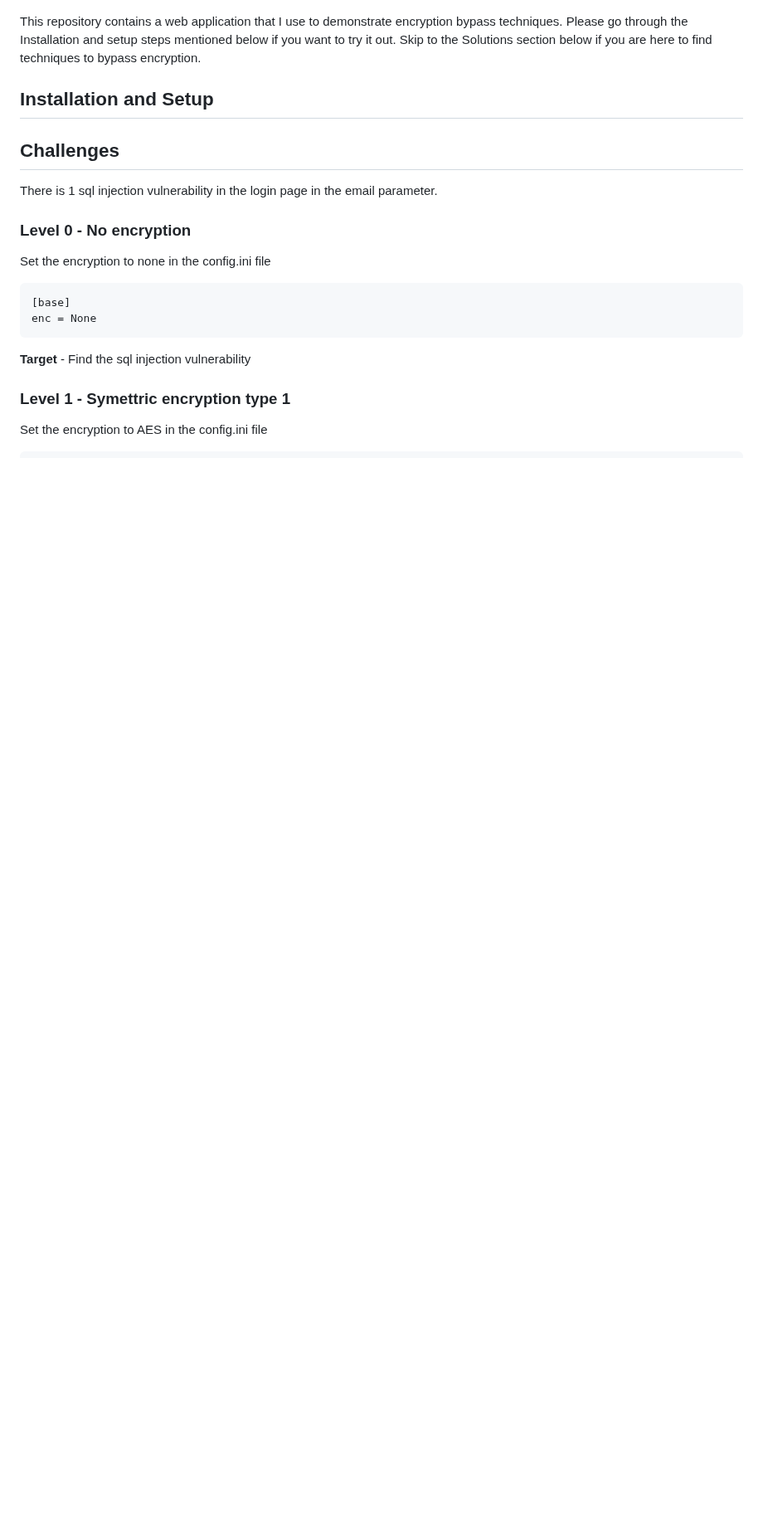
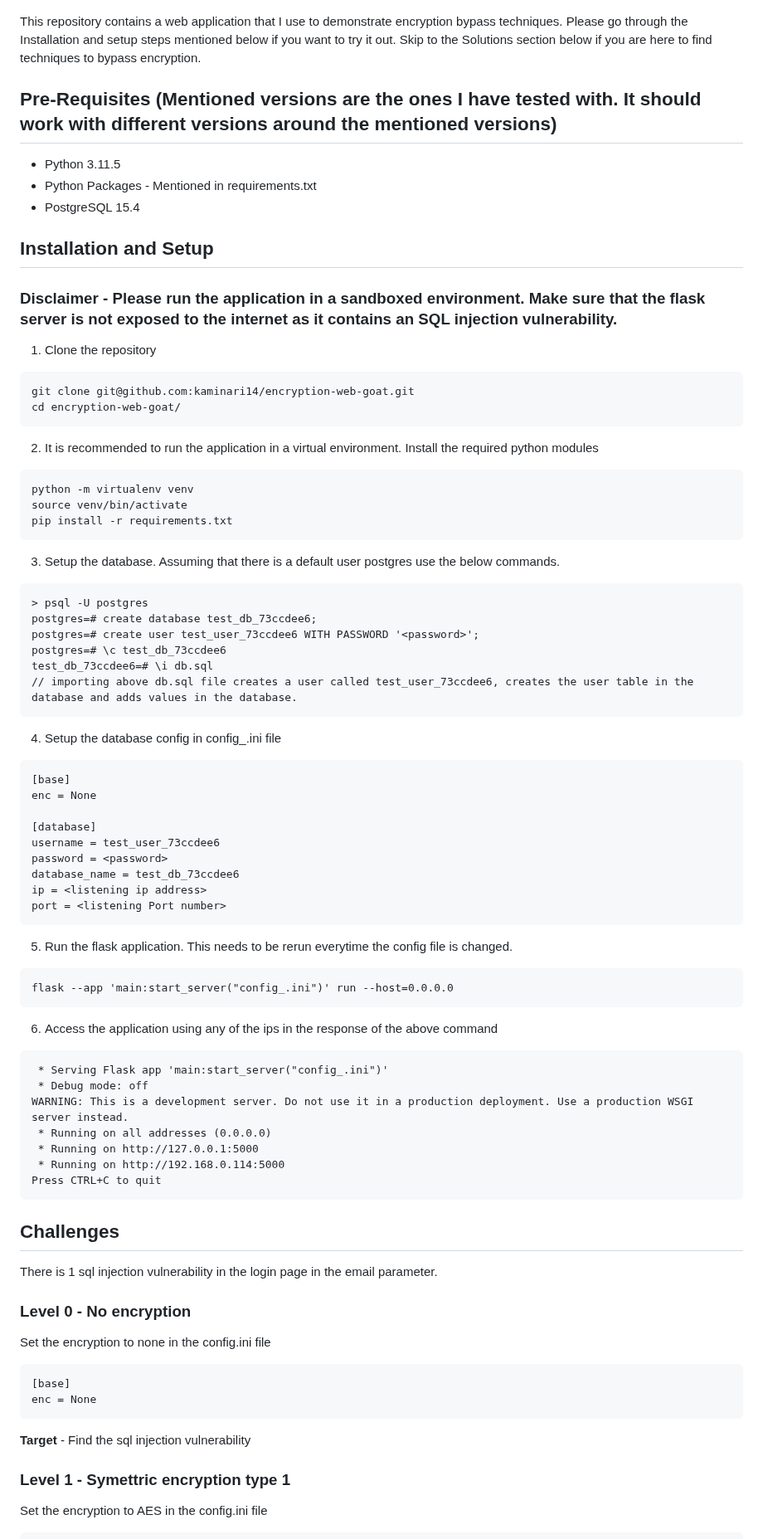
Before and after one commit to kaminari14/encryption-web-goat, a Markdown page: README.md, the part around the change. Shown at 83% size. GitHub-like rendering; blank space fills up the shorter version.

Commit message:
Update README.md
Installation Instructions

````diff
--- a/README.md
+++ b/README.md
@@ -8,8 +8,63 @@ Here is a simple diagram demonstrating the client side encryption process in a w
 
 This repository contains a web application that I use to demonstrate encryption bypass techniques. Please go through the Installation and setup steps mentioned below if you want to try it out. Skip to the Solutions section below if you are here to find techniques to bypass encryption.
 
+
+
+## Pre-Requisites (Mentioned versions are the ones I have tested with. It should work with different versions around the mentioned versions)
+* Python 3.11.5
+* Python Packages - Mentioned in requirements.txt
+* PostgreSQL 15.4
+
 ## Installation and Setup
 
+### Disclaimer - Please run the application in a sandboxed environment. Make sure that the flask server is not exposed to the internet as it contains an SQL injection vulnerability.
+
+1. Clone the repository
+```
+git clone git@github.com:kaminari14/encryption-web-goat.git
+cd encryption-web-goat/
+```
+2. It is recommended to run the application in a virtual environment. Install the required python modules
+```
+python -m virtualenv venv
+source venv/bin/activate
+pip install -r requirements.txt
+```
+3. Setup the database. Assuming that there is a default user postgres use the below commands.
+```
+> psql -U postgres
+postgres=# create database test_db_73ccdee6;
+postgres=# create user test_user_73ccdee6 WITH PASSWORD '<password>';
+postgres=# \c test_db_73ccdee6
+test_db_73ccdee6=# \i db.sql
+// importing above db.sql file creates a user called test_user_73ccdee6, creates the user table in the database and adds values in the database.
+```
+4. Setup the database config in config_.ini file
+```
+[base]
+enc = None
+
+[database]
+username = test_user_73ccdee6
+password = <password>
+database_name = test_db_73ccdee6
+ip = <listening ip address>
+port = <listening Port number>
+```
+5. Run the flask application. This needs to be rerun everytime the config file is changed.
+```
+flask --app 'main:start_server("config_.ini")' run --host=0.0.0.0
+```
+6. Access the application using any of the ips in the response of the above command
+```
+ * Serving Flask app 'main:start_server("config_.ini")'
+ * Debug mode: off
+WARNING: This is a development server. Do not use it in a production deployment. Use a production WSGI server instead.
+ * Running on all addresses (0.0.0.0)
+ * Running on http://127.0.0.1:5000
+ * Running on http://192.168.0.114:5000
+Press CTRL+C to quit
+```
 
 ## Challenges
 There is 1 sql injection vulnerability in the login page in the email parameter.
````
